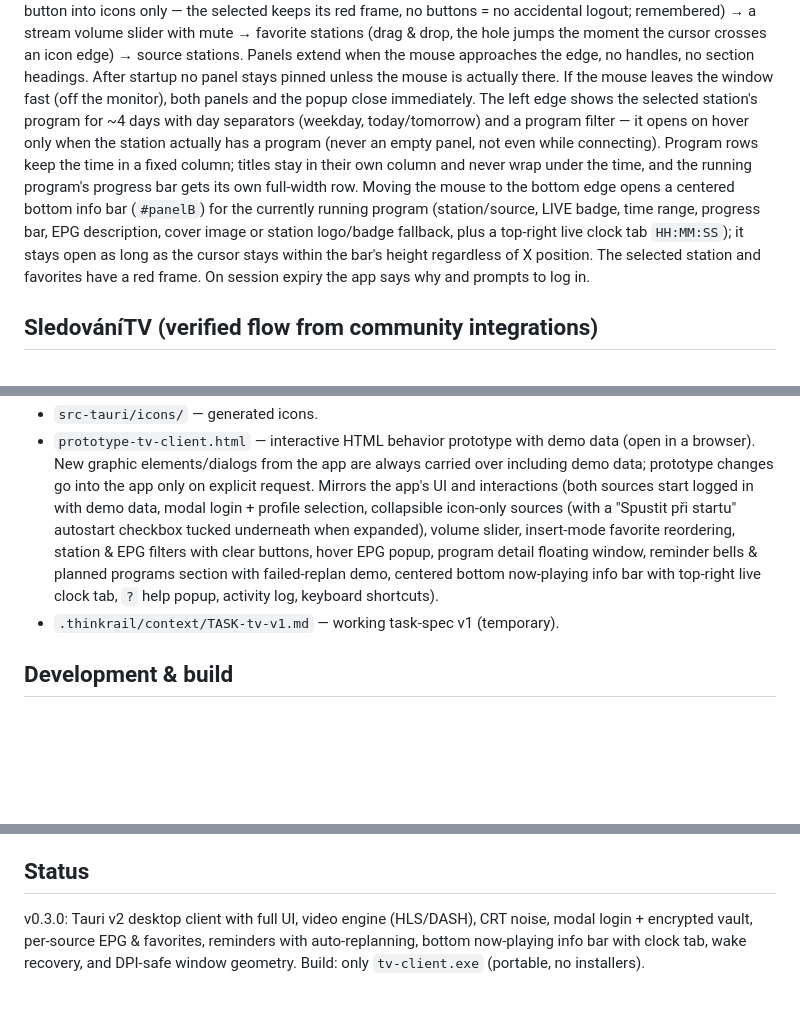
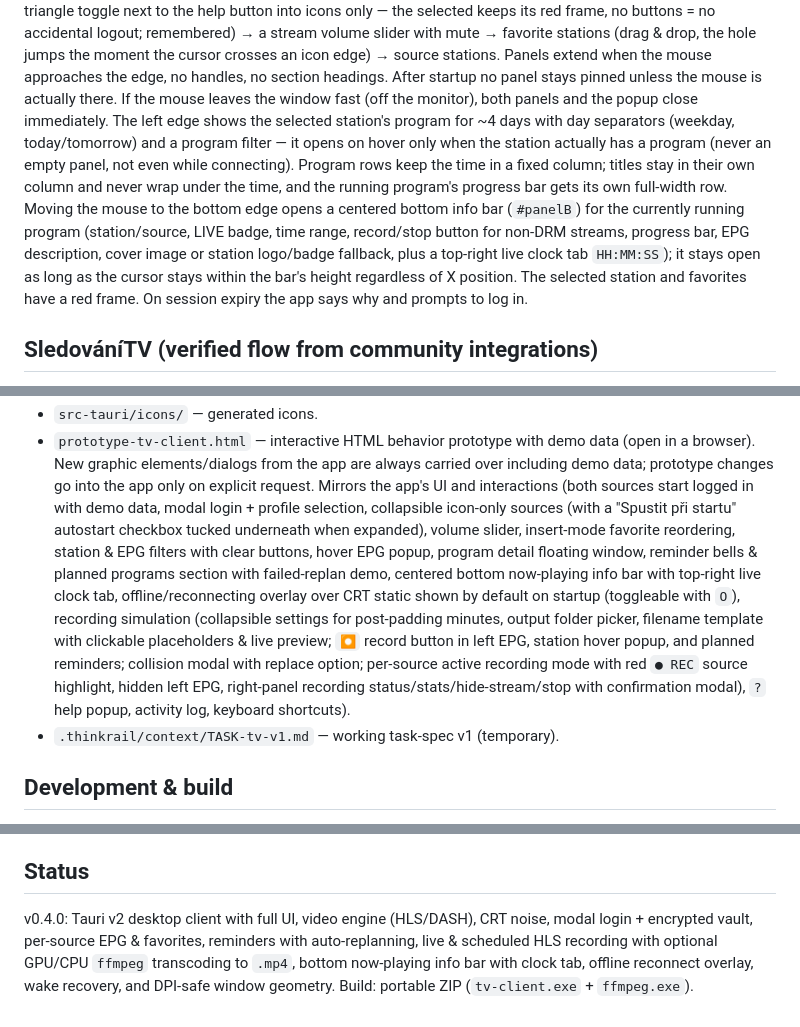
Before and after one commit to maxultima/tv-player, a Markdown page: README.md, 3 parts joined by grey strips. Rendered like a GitHub page; blank space fills up the shorter version.

```diff
--- a/README.md
+++ b/README.md
@@ -24,5 +24,5 @@ The main area is a video viewer with no window title and no console (click = pau
 The right edge extends a column: sources side by side (icon only + one Login/Logout button, plus a "Spustit při startu" Windows autostart checkbox underneath backed by `HKCU\Software\Microsoft\Windows\CurrentVersion\Run`; collapsible via a triangle toggle next to the help button into icons only — the selected keeps its red frame, no buttons = no accidental logout; remembered) → a stream volume slider with mute → favorite stations (drag & drop, the hole jumps the moment the cursor crosses an icon edge) → source stations. Panels extend when the mouse approaches the edge, no handles, no section headings. After startup no panel stays pinned unless the mouse is actually there. If the mouse leaves the window fast (off the monitor), both panels and the popup close immediately.
-The left edge shows the selected station's program for ~4 days with day separators (weekday, today/tomorrow) and a program filter — it opens on hover only when the station actually has a program (never an empty panel, not even while connecting). Program rows keep the time in a fixed column; titles stay in their own column and never wrap under the time, and the running program's progress bar gets its own full-width row. Moving the mouse to the bottom edge opens a centered bottom info bar (`#panelB`) for the currently running program (station/source, LIVE badge, time range, progress bar, EPG description, cover image or station logo/badge fallback, plus a top-right live clock tab `HH:MM:SS`); it stays open as long as the cursor stays within the bar's height regardless of X position. The selected station and favorites have a red frame. On session expiry the app says why and prompts to log in.
+The left edge shows the selected station's program for ~4 days with day separators (weekday, today/tomorrow) and a program filter — it opens on hover only when the station actually has a program (never an empty panel, not even while connecting). Program rows keep the time in a fixed column; titles stay in their own column and never wrap under the time, and the running program's progress bar gets its own full-width row. Moving the mouse to the bottom edge opens a centered bottom info bar (`#panelB`) for the currently running program (station/source, LIVE badge, time range, record/stop button for non-DRM streams, progress bar, EPG description, cover image or station logo/badge fallback, plus a top-right live clock tab `HH:MM:SS`); it stays open as long as the cursor stays within the bar's height regardless of X position. The selected station and favorites have a red frame. On session expiry the app says why and prompts to log in.
 
 ## SledováníTV (verified flow from community integrations)
 
@@ -46,5 +46,5 @@ The left edge shows the selected station's program for ~4 days with day separato
 - `src-tauri/icons/` — generated icons.
-- `prototype-tv-client.html` — interactive HTML behavior prototype with demo data (open in a browser). New graphic elements/dialogs from the app are always carried over including demo data; prototype changes go into the app only on explicit request. Mirrors the app's UI and interactions (both sources start logged in with demo data, modal login + profile selection, collapsible icon-only sources (with a "Spustit při startu" autostart checkbox tucked underneath when expanded), volume slider, insert-mode favorite reordering, station & EPG filters with clear buttons, hover EPG popup, program detail floating window, reminder bells & planned programs section with failed-replan demo, centered bottom now-playing info bar with top-right live clock tab, `?` help popup, activity log, keyboard shortcuts).
+- `prototype-tv-client.html` — interactive HTML behavior prototype with demo data (open in a browser). New graphic elements/dialogs from the app are always carried over including demo data; prototype changes go into the app only on explicit request. Mirrors the app's UI and interactions (both sources start logged in with demo data, modal login + profile selection, collapsible icon-only sources (with a "Spustit při startu" autostart checkbox tucked underneath when expanded), volume slider, insert-mode favorite reordering, station & EPG filters with clear buttons, hover EPG popup, program detail floating window, reminder bells & planned programs section with failed-replan demo, centered bottom now-playing info bar with top-right live clock tab, offline/reconnecting overlay over CRT static shown by default on startup (toggleable with `O`), recording simulation (collapsible settings for post-padding minutes, output folder picker, filename template with clickable placeholders & live preview; `⏺` record button in left EPG, station hover popup, and planned reminders; collision modal with replace option; per-source active recording mode with red `● REC` source highlight, hidden left EPG, right-panel recording status/stats/hide-stream/stop with confirmation modal), `?` help popup, activity log, keyboard shortcuts).
 - `.thinkrail/context/TASK-tv-v1.md` — working task-spec v1 (temporary).
 
 ## Development & build
@@ -66,4 +66,4 @@ The left edge shows the selected station's program for ~4 days with day separato
 
 ## Status
 
-v0.3.0: Tauri v2 desktop client with full UI, video engine (HLS/DASH), CRT noise, modal login + encrypted vault, per-source EPG & favorites, reminders with auto-replanning, bottom now-playing info bar with clock tab, wake recovery, and DPI-safe window geometry. Build: only `tv-client.exe` (portable, no installers).
+v0.4.0: Tauri v2 desktop client with full UI, video engine (HLS/DASH), CRT noise, modal login + encrypted vault, per-source EPG & favorites, reminders with auto-replanning, live & scheduled HLS recording with optional GPU/CPU `ffmpeg` transcoding to `.mp4`, bottom now-playing info bar with clock tab, offline reconnect overlay, wake recovery, and DPI-safe window geometry. Build: portable ZIP (`tv-client.exe` + `ffmpeg.exe`).
```
Also changed, not shown: other parts of README.md (+2 -2 lines), src/assets/banner.jpg (added), 9 other files.
